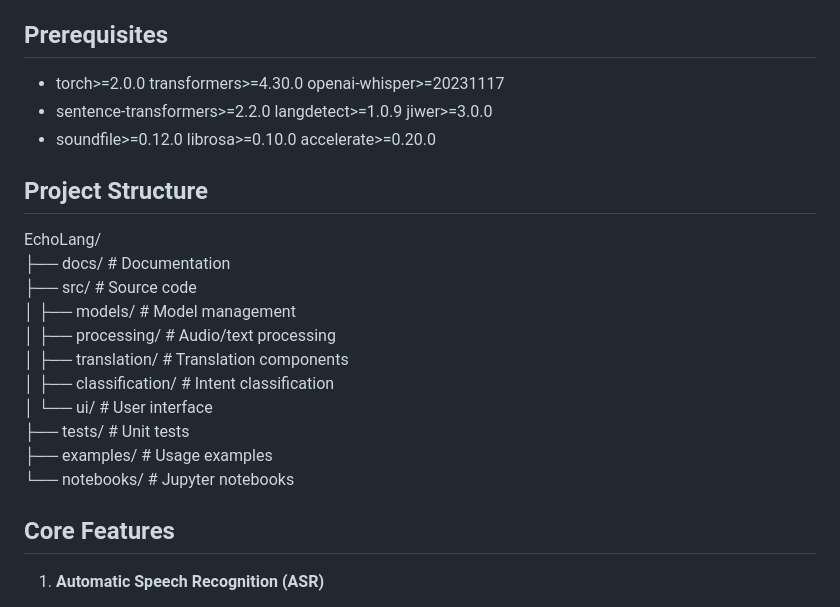
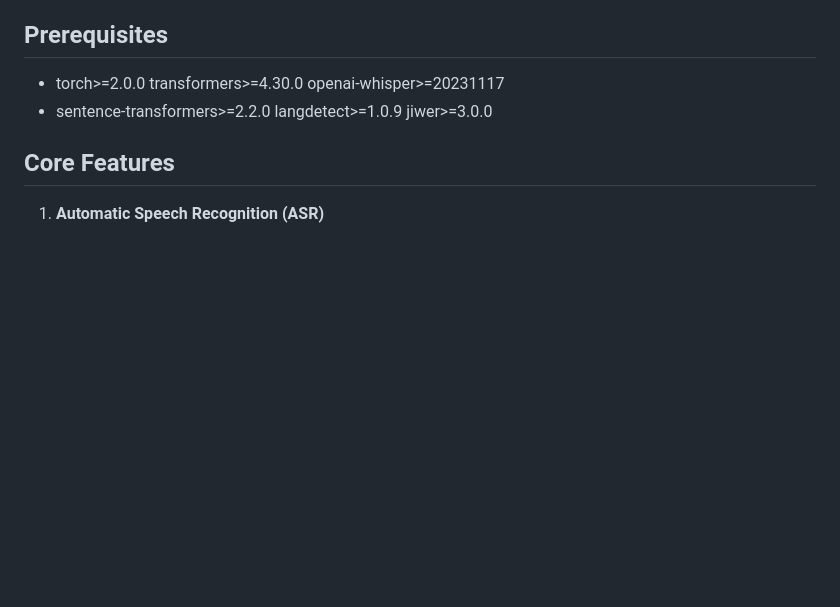
Before and after one commit to dhruvm-04/EchoLang, a Markdown page: README.md, the part around the change. Drawn GitHub-style; blank space fills up the shorter version.

```diff
--- a/README.md
+++ b/README.md
@@ -17,20 +17,6 @@ EchoLang is an intelligent multilingual service request analysis system designed
 ## Prerequisites
 - torch>=2.0.0 transformers>=4.30.0 openai-whisper>=20231117
 - sentence-transformers>=2.2.0 langdetect>=1.0.9 jiwer>=3.0.0
-- soundfile>=0.12.0 librosa>=0.10.0 accelerate>=0.20.0
-
-## Project Structure
-  EchoLang/
-  ├── docs/ # Documentation
-  ├── src/ # Source code
-  │ ├── models/ # Model management
-  │ ├── processing/ # Audio/text processing
-  │ ├── translation/ # Translation components
-  │ ├── classification/ # Intent classification
-  │ └── ui/ # User interface
-  ├── tests/ # Unit tests
-  ├── examples/ # Usage examples
-  └── notebooks/ # Jupyter notebooks
 
 ## Core Features
 
```
